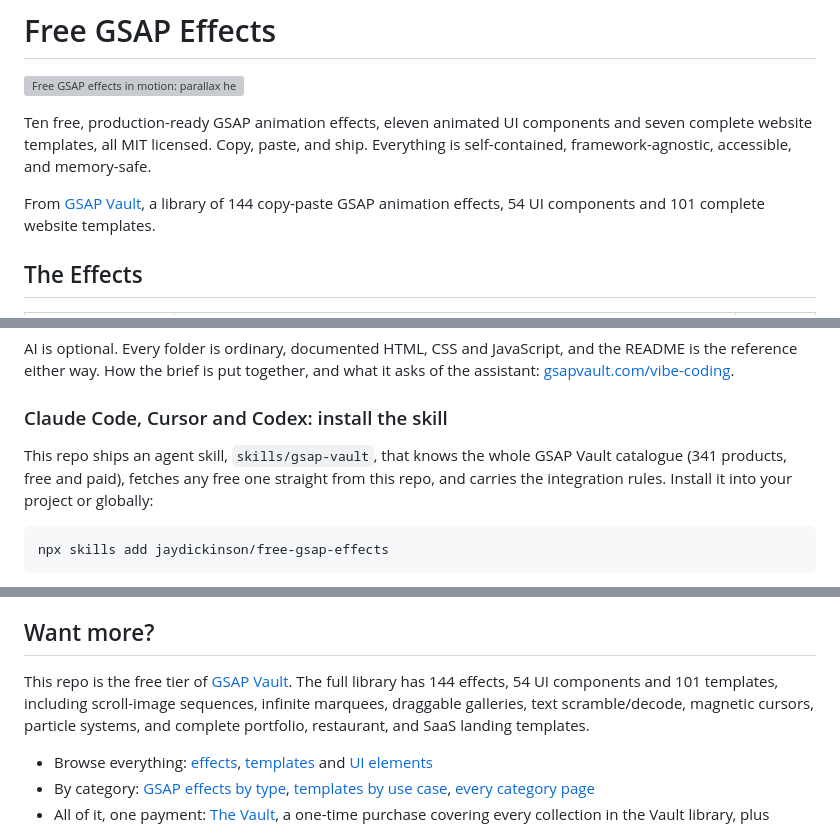
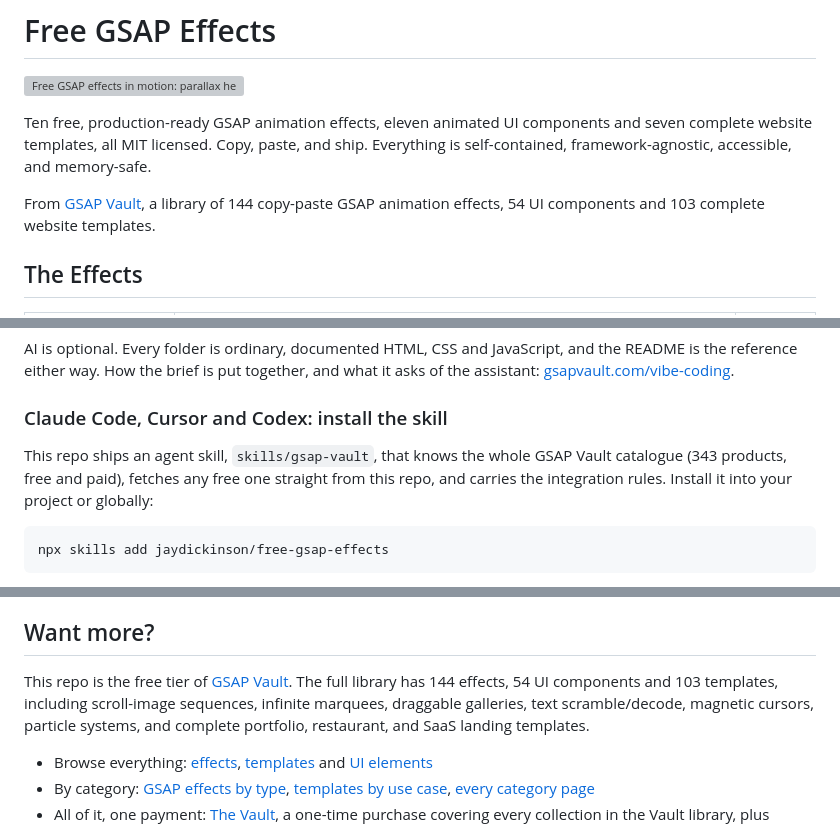
Before and after one commit to jaydickinson/free-gsap-effects, a Markdown page: README.md, 3 parts joined by grey strips. GitHub-like rendering; grey boxes are pictures that could not be loaded.

Commit message:
Sync from GSAP Vault: Tech News, YouTube Channel, rebuilt News & Magazine and Magazine

````diff
--- a/README.md
+++ b/README.md
@@ -4,7 +4,7 @@
 
 Ten free, production-ready GSAP animation effects, eleven animated UI components and seven complete website templates, all MIT licensed. Copy, paste, and ship. Everything is self-contained, framework-agnostic, accessible, and memory-safe.
 
-From [GSAP Vault](https://gsapvault.com), a library of 144 copy-paste GSAP animation effects, 54 UI components and 101 complete website templates.
+From [GSAP Vault](https://gsapvault.com), a library of 144 copy-paste GSAP animation effects, 54 UI components and 103 complete website templates.
 
 ## The Effects
 
@@ -91,7 +91,7 @@ AI is optional. Every folder is ordinary, documented HTML, CSS and JavaScript, a
 
 ### Claude Code, Cursor and Codex: install the skill
 
-This repo ships an agent skill, `skills/gsap-vault`, that knows the whole GSAP Vault catalogue (341 products, free and paid), fetches any free one straight from this repo, and carries the integration rules. Install it into your project or globally:
+This repo ships an agent skill, `skills/gsap-vault`, that knows the whole GSAP Vault catalogue (343 products, free and paid), fetches any free one straight from this repo, and carries the integration rules. Install it into your project or globally:
 
 ```bash
 npx skills add jaydickinson/free-gsap-effects
@@ -108,7 +108,7 @@ Then ask your assistant for what you need ("add a parallax hero to the landing p
 
 ## Want more?
 
-This repo is the free tier of [GSAP Vault](https://gsapvault.com). The full library has 144 effects, 54 UI components and 101 templates, including scroll-image sequences, infinite marquees, draggable galleries, text scramble/decode, magnetic cursors, particle systems, and complete portfolio, restaurant, and SaaS landing templates.
+This repo is the free tier of [GSAP Vault](https://gsapvault.com). The full library has 144 effects, 54 UI components and 103 templates, including scroll-image sequences, infinite marquees, draggable galleries, text scramble/decode, magnetic cursors, particle systems, and complete portfolio, restaurant, and SaaS landing templates.
 
 - Browse everything: [effects](https://gsapvault.com/effects), [templates](https://gsapvault.com/templates) and [UI elements](https://gsapvault.com/ui-elements)
 - By category: [GSAP effects by type](https://gsapvault.com/gsap-effects), [templates by use case](https://gsapvault.com/templates), [every category page](https://gsapvault.com/categories)
````
Also changed, not shown: skills/gsap-vault/SKILL.md (+1 -1 lines), skills/gsap-vault/catalog.md (+6 -4 lines).
